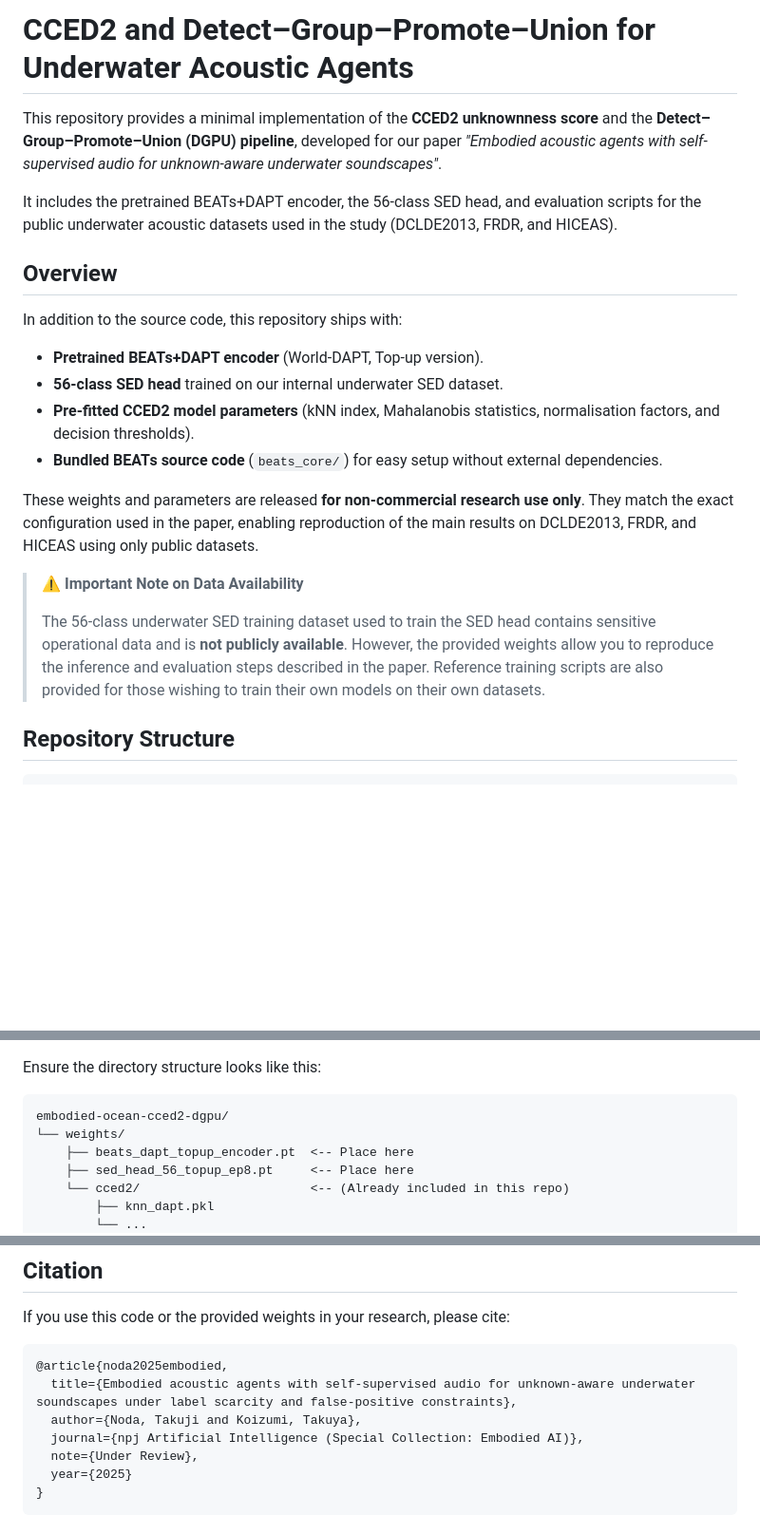
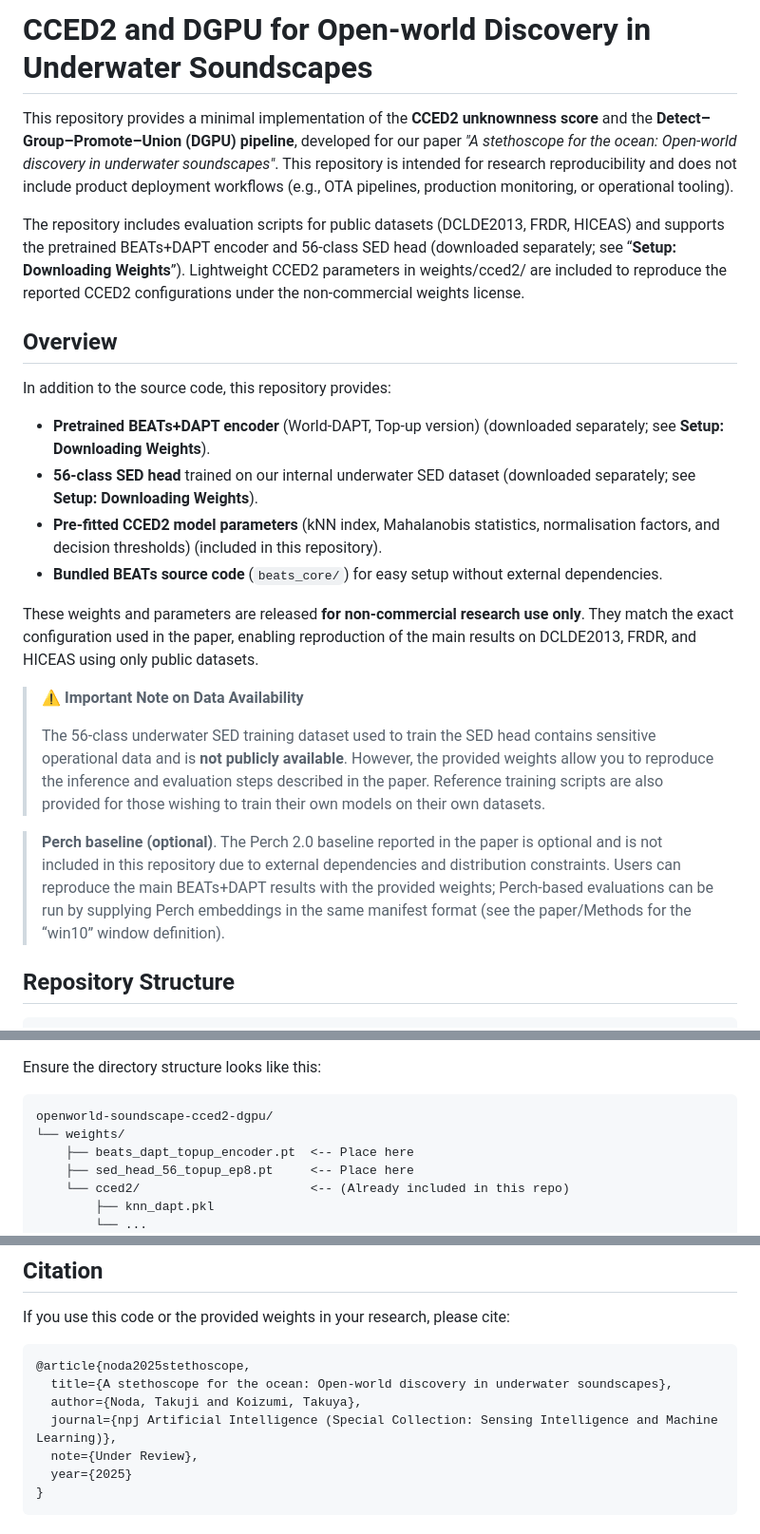
Before and after one commit to alohajazz/openworld-soundscape-cced2-dgpu, a Markdown page: README.md, 3 parts joined by grey strips. Shown: that part at 95% size. Rendered like a GitHub page; blank space fills up the shorter version.

Commit message:
Changed ReadMe Title

````diff
--- a/README.md
+++ b/README.md
@@ -1,16 +1,16 @@
-# CCED2 and Detect–Group–Promote–Union for Underwater Acoustic Agents
+# CCED2 and DGPU for Open-world Discovery in Underwater Soundscapes
 
-This repository provides a minimal implementation of the **CCED2 unknownness score** and the **Detect–Group–Promote–Union (DGPU) pipeline**, developed for our paper *"Embodied acoustic agents with self-supervised audio for unknown-aware underwater soundscapes"*.
+This repository provides a minimal implementation of the **CCED2 unknownness score** and the **Detect–Group–Promote–Union (DGPU) pipeline**, developed for our paper *"A stethoscope for the ocean: Open-world discovery in underwater soundscapes"*. This repository is intended for research reproducibility and does not include product deployment workflows (e.g., OTA pipelines, production monitoring, or operational tooling).
 
-It includes the pretrained BEATs+DAPT encoder, the 56-class SED head, and evaluation scripts for the public underwater acoustic datasets used in the study (DCLDE2013, FRDR, and HICEAS).
+The repository includes evaluation scripts for public datasets (DCLDE2013, FRDR, HICEAS) and supports the pretrained BEATs+DAPT encoder and 56-class SED head (downloaded separately; see “**Setup: Downloading Weights**”). Lightweight CCED2 parameters in weights/cced2/ are included to reproduce the reported CCED2 configurations under the non-commercial weights license.
 
 ## Overview
 
-In addition to the source code, this repository ships with:
+In addition to the source code, this repository provides:
 
-* **Pretrained BEATs+DAPT encoder** (World-DAPT, Top-up version).
-* **56-class SED head** trained on our internal underwater SED dataset.
-* **Pre-fitted CCED2 model parameters** (kNN index, Mahalanobis statistics, normalisation factors, and decision thresholds).
+* **Pretrained BEATs+DAPT encoder** (World-DAPT, Top-up version) (downloaded separately; see **Setup: Downloading Weights**).
+* **56-class SED head** trained on our internal underwater SED dataset (downloaded separately; see **Setup: Downloading Weights**).
+* **Pre-fitted CCED2 model parameters** (kNN index, Mahalanobis statistics, normalisation factors, and decision thresholds) (included in this repository).
 * **Bundled BEATs source code** (`beats_core/`) for easy setup without external dependencies.
 
 These weights and parameters are released **for non-commercial research use only**. They match the exact configuration used in the paper, enabling reproduction of the main results on DCLDE2013, FRDR, and HICEAS using only public datasets.
@@ -18,6 +18,8 @@ These weights and parameters are released **for non-commercial research use only
 > **⚠️ Important Note on Data Availability**
 >
 > The 56-class underwater SED training dataset used to train the SED head contains sensitive operational data and is **not publicly available**. However, the provided weights allow you to reproduce the inference and evaluation steps described in the paper. Reference training scripts are also provided for those wishing to train their own models on their own datasets.
+
+> **Perch baseline (optional)**. The Perch 2.0 baseline reported in the paper is optional and is not included in this repository due to external dependencies and distribution constraints. Users can reproduce the main BEATs+DAPT results with the provided weights; Perch-based evaluations can be run by supplying Perch embeddings in the same manifest format (see the paper/Methods for the “win10” window definition).
 
 ## Repository Structure
 
@@ -76,7 +78,7 @@ Before running the scripts, please download the weights and place them in the `w
 Ensure the directory structure looks like this:
 
 ```text
-embodied-ocean-cced2-dgpu/
+openworld-soundscape-cced2-dgpu/
 └── weights/
     ├── beats_dapt_topup_encoder.pt  <-- Place here
     ├── sed_head_56_topup_ep8.pt     <-- Place here
@@ -251,10 +253,10 @@ python run_hiceas_multi_species_eval.py \
 If you use this code or the provided weights in your research, please cite:
 
 ```bibtex
-@article{noda2025embodied,
-  title={Embodied acoustic agents with self-supervised audio for unknown-aware underwater soundscapes under label scarcity and false-positive constraints},
+@article{noda2025stethoscope,
+  title={A stethoscope for the ocean: Open-world discovery in underwater soundscapes},
   author={Noda, Takuji and Koizumi, Takuya},
-  journal={npj Artificial Intelligence (Special Collection: Embodied AI)},
+  journal={npj Artificial Intelligence (Special Collection: Sensing Intelligence and Machine Learning)},
   note={Under Review},
   year={2025}
 }
````
Also changed, not shown: other parts of README.md (+8 -1 lines).
